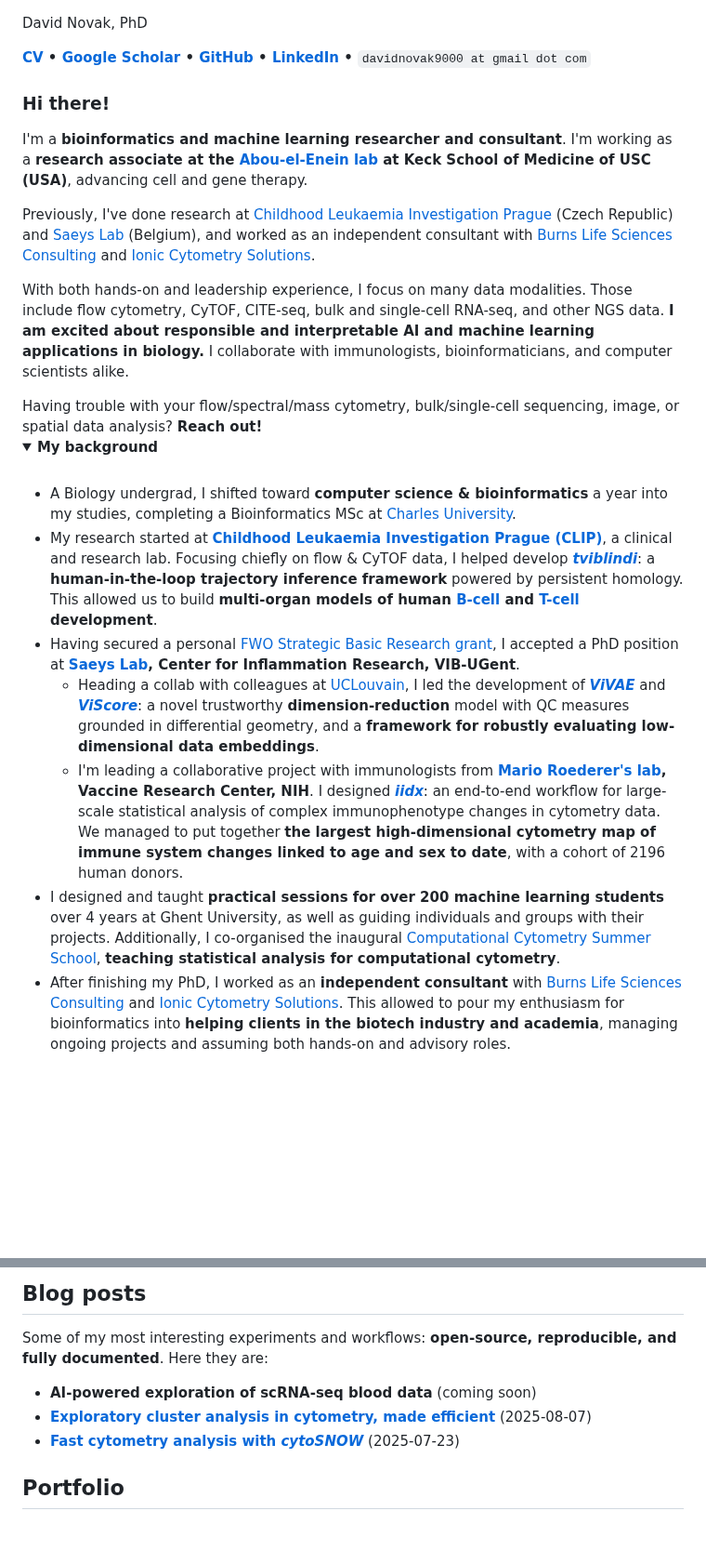
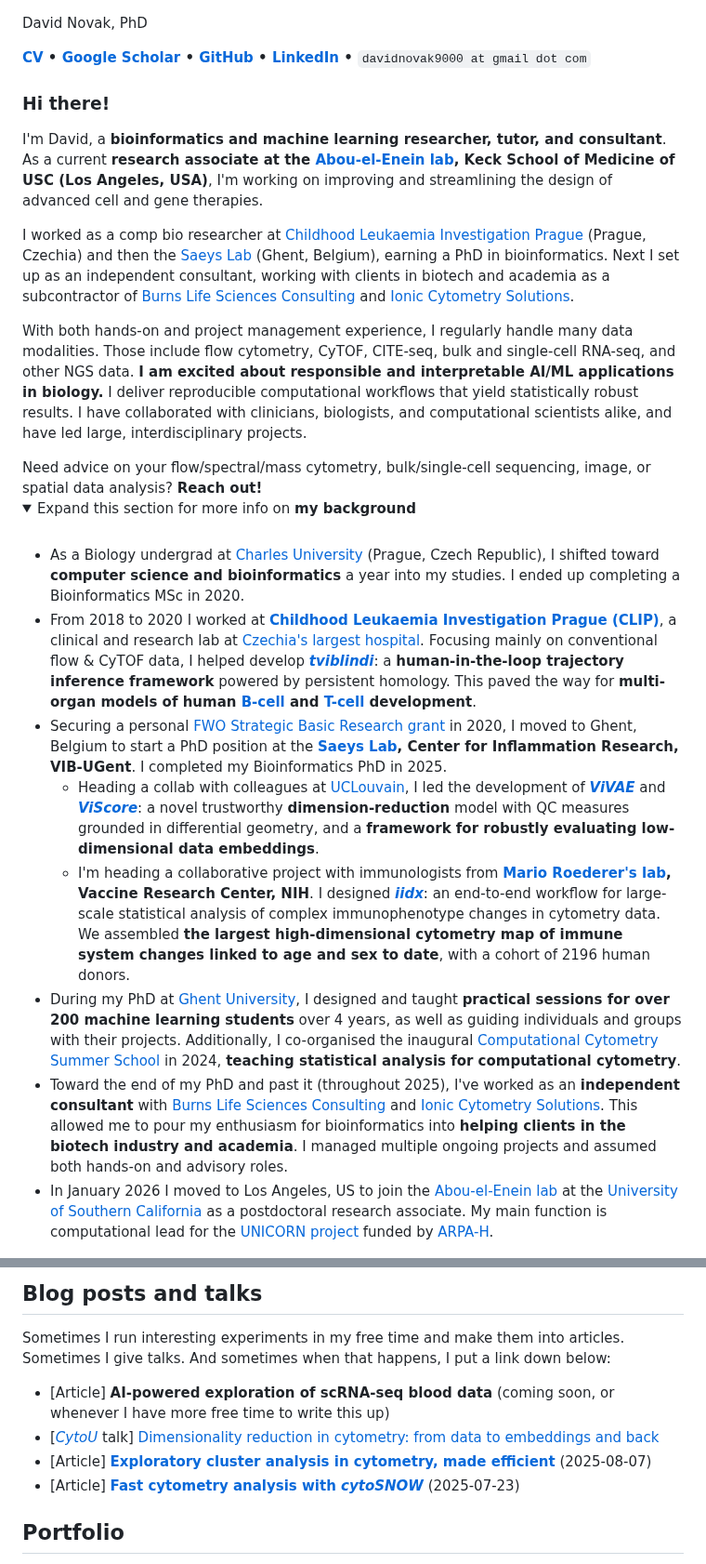
Before and after one commit to davnovak/davnovak.github.io, a Markdown page: README.md, 2 parts joined by grey strips. Shown at 93% size. GitHub-like rendering; folded sections open; blank space fills up the shorter version.

```diff
--- a/README.md
+++ b/README.md
@@ -13,53 +13,55 @@
 
 <p><h3>Hi there!</h3></p>
 
-<p>I&#39;m a <strong>bioinformatics and machine learning researcher and consultant</strong>.
-I'm working as a <strong>research associate at the <a href="https://aboueleneinlab.usc.edu">Abou-el-Enein lab</a> at Keck School of Medicine of USC (USA)</strong>, advancing cell and gene therapy.</p>
+<p>I&#39;m David, a <strong>bioinformatics and machine learning researcher, tutor, and consultant</strong>.
+As a current <strong>research associate at the <a href="https://aboueleneinlab.usc.edu">Abou-el-Enein lab</a>, Keck School of Medicine of USC (Los Angeles, USA)</strong>, I'm working on improving and streamlining the design of advanced cell and gene therapies.</p>
 
-<p>Previously, I've done research at <a href="https://clip.lf2.cuni.cz/en">Childhood Leukaemia Investigation Prague</a> (Czech Republic) and <a href="https://saeyslab.sites.vib.be/en">Saeys Lab</a> (Belgium), and worked as an independent consultant with <a href="https://burnslsc.com">Burns Life Sciences Consulting</a> and <a href="https://www.ioniccytometry.com/">Ionic Cytometry Solutions</a>.</p>
+<p>I worked as a comp bio researcher at <a href="https://clip.lf2.cuni.cz/en">Childhood Leukaemia Investigation Prague</a> (Prague, Czechia) and then the <a href="https://saeyslab.sites.vib.be/en">Saeys Lab</a> (Ghent, Belgium), earning a PhD in bioinformatics. Next I set up as an independent consultant, working with clients in biotech and academia as a subcontractor of <a href="https://burnslsc.com">Burns Life Sciences Consulting</a> and <a href="https://www.ioniccytometry.com/">Ionic Cytometry Solutions</a>.</p>
 
-<p>With both hands-on and leadership experience, I focus on many data modalities. Those include flow cytometry, CyTOF, CITE-seq, bulk and single-cell RNA-seq, and other NGS data.
-<strong>I am excited about responsible and interpretable AI and machine learning applications in biology.</strong>
-I collaborate with immunologists, bioinformaticians, and computer scientists alike.</p>
+<p>With both hands-on and project management experience, I regularly handle many data modalities. Those include flow cytometry, CyTOF, CITE-seq, bulk and single-cell RNA-seq, and other NGS data.
+<strong>I am excited about responsible and interpretable AI/ML applications in biology.</strong> I deliver reproducible computational workflows that yield statistically robust results. I have collaborated with clinicians, biologists, and computational scientists alike, and have led large, interdisciplinary projects.</p>
 
 <div style="border: 1px solid #4A90E2; border-radius: 5px; padding: 10px; background-color: #f0f8ff; color: #333333; margin: 10px 0;">
-Having trouble with your flow/spectral/mass cytometry, bulk/single-cell sequencing, image, or spatial data analysis?
+Need advice on your flow/spectral/mass cytometry, bulk/single-cell sequencing, image, or spatial data analysis?
 <strong>Reach out!</strong>
 </div>
 
 <details>
-<summary><strong>My background</strong></summary>
+<summary>Expand this section for more info on <strong>my background</strong></summary>
 
 <br>
 <ul>
 <li>
-A Biology undergrad, I shifted toward <strong>computer science &amp; bioinformatics</strong> a year into my studies, completing a Bioinformatics MSc at <a href="https://natur.cuni.cz/en">Charles University</a>.
+As a Biology undergrad at <a href="https://natur.cuni.cz/en">Charles University</a> (Prague, Czech Republic), I shifted toward <strong>computer science and bioinformatics</strong> a year into my studies. I ended up completing a Bioinformatics MSc in 2020.
 </li>
 <li>
-My research started at <strong><a href="https://clip.lf2.cuni.cz/en">Childhood Leukaemia Investigation Prague (CLIP)</a></strong>, a clinical and research lab.
-Focusing chiefly on flow &amp; CyTOF data, I helped develop <a href="https://github.com/stuchly/tviblindi"><strong><em>tviblindi</em></strong></a>: a <strong>human-in-the-loop trajectory inference framework</strong> powered by persistent homology.
-This allowed us to build <strong> multi-organ models of human <a href="https://elifesciences.org/reviewed-preprints/95861">B-cell</a> and <a href="https://onlinelibrary.wiley.com/doi/full/10.1002/eji.202451004">T-cell</a> development</strong>.
+From 2018 to 2020 I worked at <strong><a href="https://clip.lf2.cuni.cz/en">Childhood Leukaemia Investigation Prague (CLIP)</a></strong>, a clinical and research lab at <a href="https://www.fnmotol.cz/en/">Czechia's largest hospital</a>.
+Focusing mainly on conventional flow &amp; CyTOF data, I helped develop <a href="https://github.com/stuchly/tviblindi"><strong><em>tviblindi</em></strong></a>: a <strong>human-in-the-loop trajectory inference framework</strong> powered by persistent homology.
+This paved the way for <strong> multi-organ models of human <a href="https://elifesciences.org/reviewed-preprints/95861">B-cell</a> and <a href="https://onlinelibrary.wiley.com/doi/full/10.1002/eji.202451004">T-cell</a> development</strong>.
 </li>
 <li>
-Having secured a personal <a href="https://www.fwo.be/en/support-programmes/all-calls/phd/phd-fellowship-strategic-basic-research/">FWO Strategic Basic Research grant</a>, I accepted a PhD position at <strong><a href="https://saeyslab.sites.vib.be/en">Saeys Lab</a>, Center for Inflammation Research, VIB-UGent</strong>.
+Securing a personal <a href="https://www.fwo.be/en/support-programmes/all-calls/phd/phd-fellowship-strategic-basic-research/">FWO Strategic Basic Research grant</a> in 2020, I moved to Ghent, Belgium to start a PhD position at the <strong><a href="https://saeyslab.sites.vib.be/en">Saeys Lab</a>, Center for Inflammation Research, VIB-UGent</strong>. I completed my Bioinformatics PhD in 2025.
 <ul style="margin-top: 0; margin-bottom: 0;">
 <li>
 Heading a collab with colleagues at <a href="https://www.uclouvain.be/en">UCLouvain</a>, I led the development of <a href="https://github.com/saeyslab/ViVAE"><strong><em>ViVAE</em></strong></a> and <a href="https://github.com/saeyslab/ViScore"><strong><em>ViScore</em></strong></a>: a novel trustworthy <strong>dimension-reduction</strong> model with QC measures grounded in differential geometry, and a <strong>framework for robustly evaluating low-dimensional data embeddings</strong>.
 </li>
 <li>
-I'm leading a collaborative project with immunologists from <strong><a href="https://irp.nih.gov/pi/mario-roederer">Mario Roederer's lab</a>, Vaccine Research Center, NIH</strong>.
+I'm heading a collaborative project with immunologists from <strong><a href="https://irp.nih.gov/pi/mario-roederer">Mario Roederer's lab</a>, Vaccine Research Center, NIH</strong>.
 I designed <strong><a href="https://github.com/saeyslab/iidx"><em>iidx</em></a></strong>: an end-to-end workflow for large-scale statistical analysis of complex immunophenotype changes in cytometry data.
-We managed to put together <strong>the largest high-dimensional cytometry map of immune system changes linked to age and sex to date</strong>, with a cohort of 2196 human donors.
+We assembled <strong>the largest high-dimensional cytometry map of immune system changes linked to age and sex to date</strong>, with a cohort of 2196 human donors.
 </li>
 </ul>
 </li>
 <li>
-I designed and taught <strong>practical sessions for over 200 machine learning students</strong> over 4 years at Ghent University, as well as guiding individuals and groups with their projects.
-Additionally, I co-organised the inaugural <a href="https://training.vib.be/all-trainings/computational-cytometry-summer-school">Computational Cytometry Summer School</a>, <strong>teaching statistical analysis for computational cytometry</strong>.
+During my PhD at <a href="https://www.ugent.be">Ghent University</a>, I designed and taught <strong>practical sessions for over 200 machine learning students</strong> over 4 years, as well as guiding individuals and groups with their projects.
+Additionally, I co-organised the inaugural <a href="https://training.vib.be/all-trainings/computational-cytometry-summer-school">Computational Cytometry Summer School</a> in 2024, <strong>teaching statistical analysis for computational cytometry</strong>.
 </li>
 <li>
-After finishing my PhD, I worked as an <strong>independent consultant</strong> with <a href="https://burnslsc.com">Burns Life Sciences Consulting</a> and <a href="https://www.ioniccytometry.com/">Ionic Cytometry Solutions</a>.
-This allowed to pour my enthusiasm for bioinformatics into <strong>helping clients in the biotech industry and academia</strong>, managing ongoing projects and assuming both hands-on and advisory roles.
+Toward the end of my PhD and past it (throughout 2025), I've worked as an <strong>independent consultant</strong> with <a href="https://burnslsc.com">Burns Life Sciences Consulting</a> and <a href="https://www.ioniccytometry.com/">Ionic Cytometry Solutions</a>. This allowed me to pour my enthusiasm for bioinformatics into <strong>helping clients in the biotech industry and academia</strong>.
+I managed multiple ongoing projects and assumed both hands-on and advisory roles.
+</li>
+<li>
+In January 2026 I moved to Los Angeles, US to join the <a href="https://aboueleneinlab.usc.edu">Abou-el-Enein lab</a> at the <a href="https://usc.edu">University of Southern California</a> as a postdoctoral research associate. My main function is computational lead for the <a href="https://keck.usc.edu/news/usc-receives-funding-for-ai-tool-to-advance-treatment-for-rare-pediatric-diseases/">UNICORN project</a> funded by <a href="https://arpa-h.gov">ARPA-H</a>.
 </li>
 </ul>
 
@@ -67,19 +68,21 @@ This allowed to pour my enthusiasm for bioinformatics into <strong>helping clien
 </details>
 
-<h2 id="my-blog">Blog posts</h2>
+<h2 id="my-blog">Blog posts and talks</h2>
 
-Some of my most interesting experiments and workflows: <strong>open-source, reproducible, and fully documented</strong>.
-Here they are:
+Sometimes I run interesting experiments in my free time and make them into articles. Sometimes I give talks. And sometimes when that happens, I put a link down below:
 
 <ul>
 <li>
-<strong>AI-powered exploration of scRNA-seq blood data</strong> (coming soon)
+[Article] <strong>AI-powered exploration of scRNA-seq blood data</strong> (coming soon, or whenever I have more free time to write this up)
 </li>
 <li>
-<a href="https://davnovak.github.io/docs/exploratory_cluster_analysis/vignette.html"><strong>Exploratory cluster analysis in cytometry, made efficient</strong></a> (2025-08-07)
+[<i><a href="https://learning.isac-net.org">CytoU</a></i> talk] <a href="https://www.youtube.com/watch?v=66wXnko1aZg&t=659s">Dimensionality reduction in cytometry: from data to embeddings and back</a>
 </li>
 <li>
-<a href="https://davnovak.github.io/docs/cytoSNOW/vignette.html"><strong>Fast cytometry analysis with <i>cytoSNOW</i></strong></a> (2025-07-23)
+[Article] <a href="https://davnovak.github.io/docs/exploratory_cluster_analysis/vignette.html"><strong>Exploratory cluster analysis in cytometry, made efficient</strong></a> (2025-08-07)
+</li>
+<li>
+[Article] <a href="https://davnovak.github.io/docs/cytoSNOW/vignette.html"><strong>Fast cytometry analysis with <i>cytoSNOW</i></strong></a> (2025-07-23)
 </li>
 </ul>
 
```
Also changed, not shown: other parts of README.md (+1 -2 lines).
